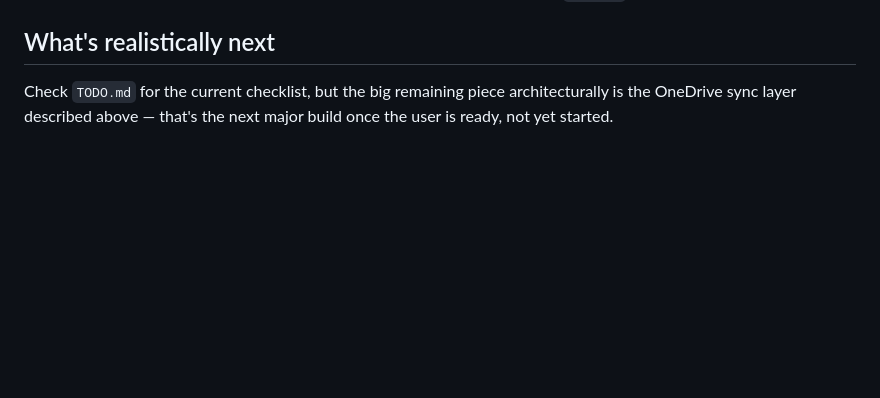
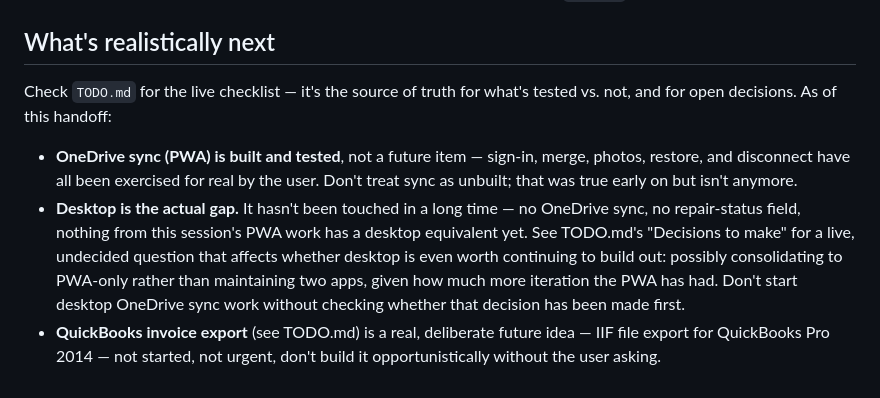
Before and after one commit to bcrossley712/bench-notes, a Markdown page: PROJECT_NOTES.md, the part around the change. Drawn GitHub-style; blank space fills up the shorter version.

```diff
--- a/PROJECT_NOTES.md
+++ b/PROJECT_NOTES.md
@@ -463,6 +463,21 @@ are*, so you don't accidentally re-litigate settled decisions.
 
 ## What's realistically next
 
-Check `TODO.md` for the current checklist, but the big remaining piece
-architecturally is the OneDrive sync layer described above — that's
-the next major build once the user is ready, not yet started.
+Check `TODO.md` for the live checklist — it's the source of truth for
+what's tested vs. not, and for open decisions. As of this handoff:
+
+- **OneDrive sync (PWA) is built and tested**, not a future item — sign-in,
+  merge, photos, restore, and disconnect have all been exercised for real
+  by the user. Don't treat sync as unbuilt; that was true early on but
+  isn't anymore.
+- **Desktop is the actual gap.** It hasn't been touched in a long time —
+  no OneDrive sync, no repair-status field, nothing from this session's
+  PWA work has a desktop equivalent yet. See TODO.md's "Decisions to
+  make" for a live, undecided question that affects whether desktop is
+  even worth continuing to build out: possibly consolidating to PWA-only
+  rather than maintaining two apps, given how much more iteration the
+  PWA has had. Don't start desktop OneDrive sync work without checking
+  whether that decision has been made first.
+- **QuickBooks invoice export** (see TODO.md) is a real, deliberate
+  future idea — IIF file export for QuickBooks Pro 2014 — not started,
+  not urgent, don't build it opportunistically without the user asking.
```
Also changed, not shown: TODO.md (+56 -34 lines).
